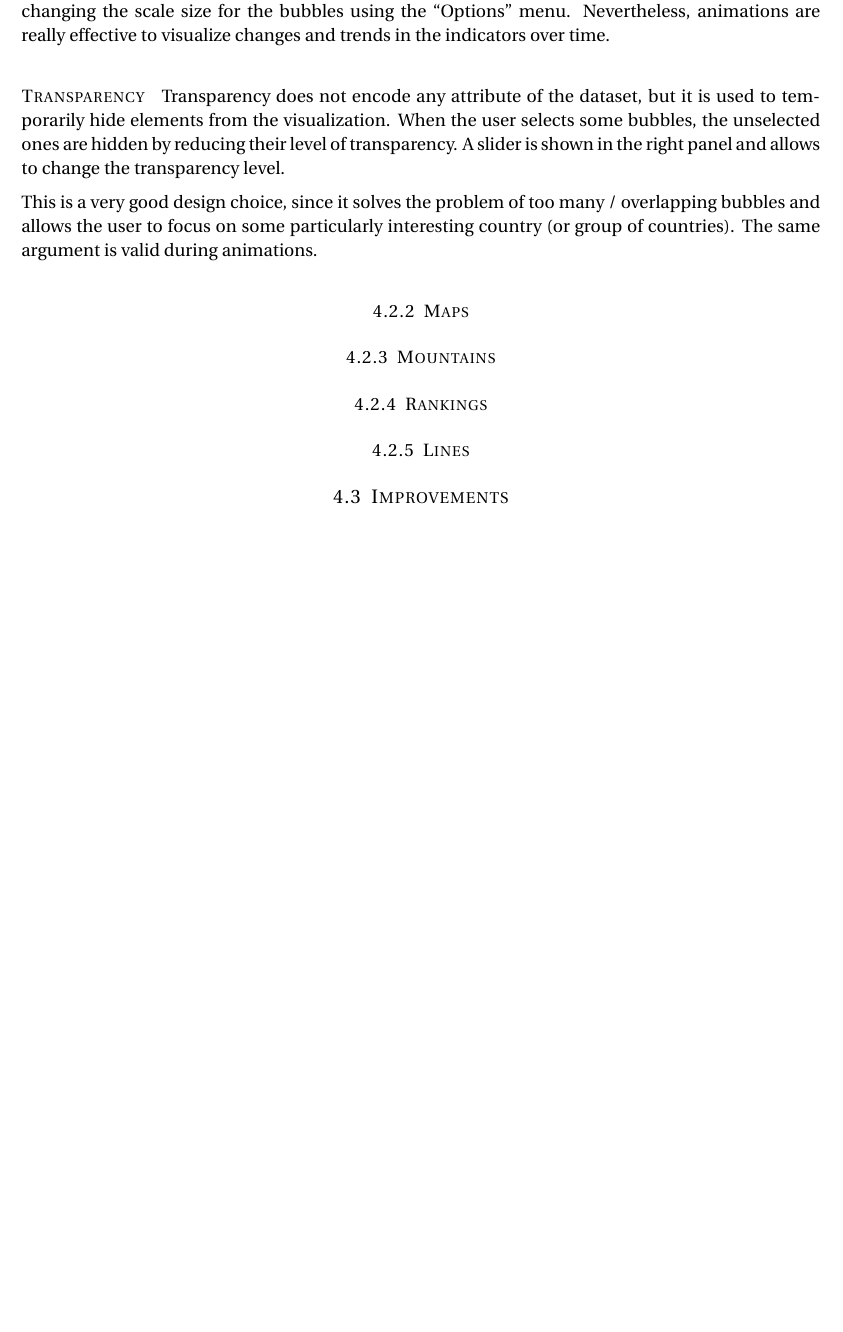
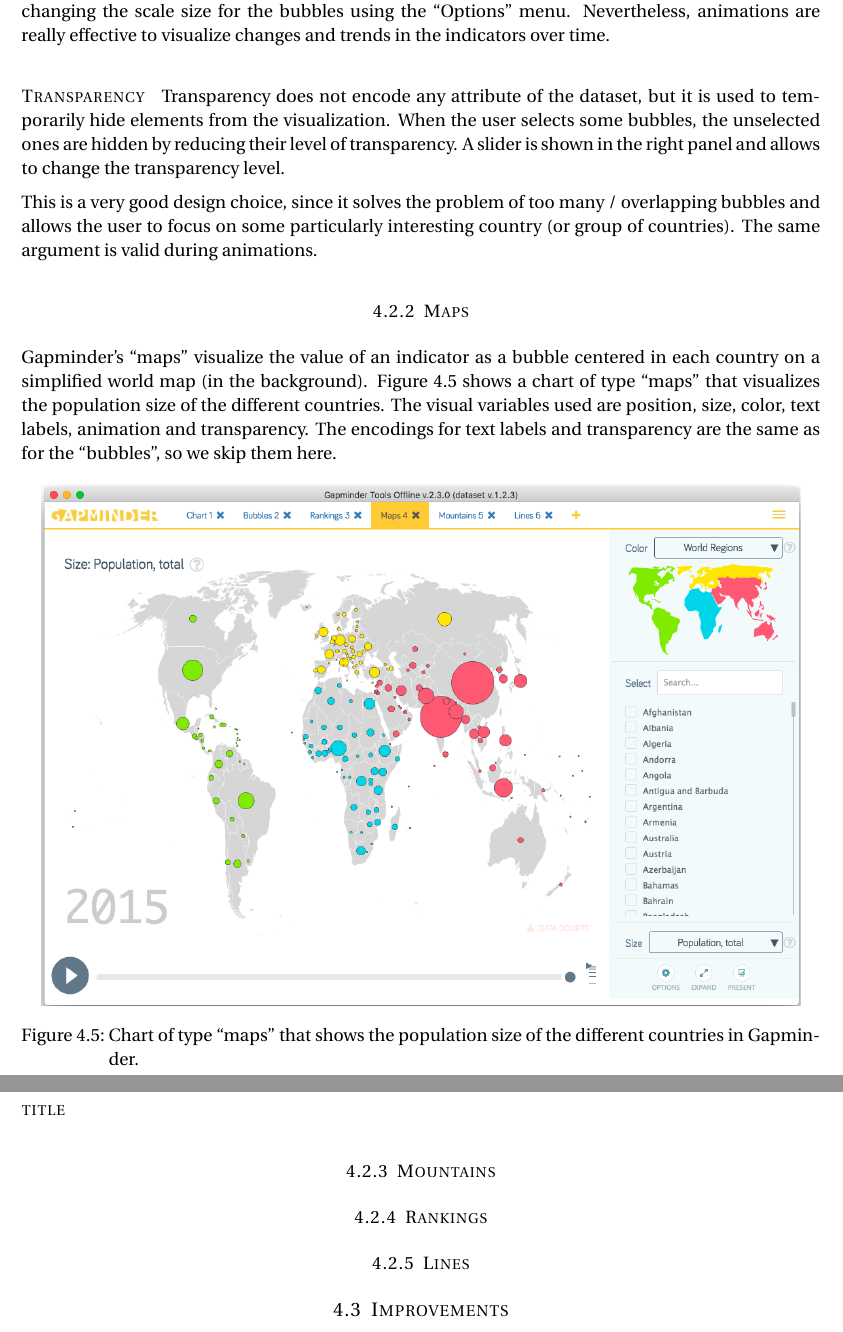
Before and after one commit to davidepedranz/visual_analytics_project_1, a LaTeX document (00_main.tex, which reads 04_visual_design.tex): part of page 12 of 12 before the commit and two parts of pages 12 and 13 of 13 after it, the two joined at a grey line, cut so that both start at the same text, the shorter picture padded with empty space. Compiled offline with pdfLaTeX.

Commit message:
Start section about maps

```diff
--- a/04_visual_design.tex
+++ b/04_visual_design.tex
@@ -229,6 +229,19 @@
 
 
 \subsubsection{Maps}
+Gapminder's ``maps'' visualize the value of an indicator as a bubble centered in each country on a simplified world map (in the background).
+\cref{fig:maps} shows a chart of type ``maps'' that visualizes the population size of the different countries.
+The visual variables used are position, size, color, text labels, animation and transparency.
+The encodings for text labels and transparency are the same as for the ``bubbles'', so we skip them here.
+
+\begin{figure}[h]
+	\centering
+	\includegraphics[width=0.95\columnwidth]{figures/maps}
+	\caption{Chart of type ``maps'' that shows the population size of the different countries in Gapminder.}
+	\label{fig:maps}
+\end{figure}
+
+\paragraph{title}
 
 
 \subsubsection{Mountains}
```
